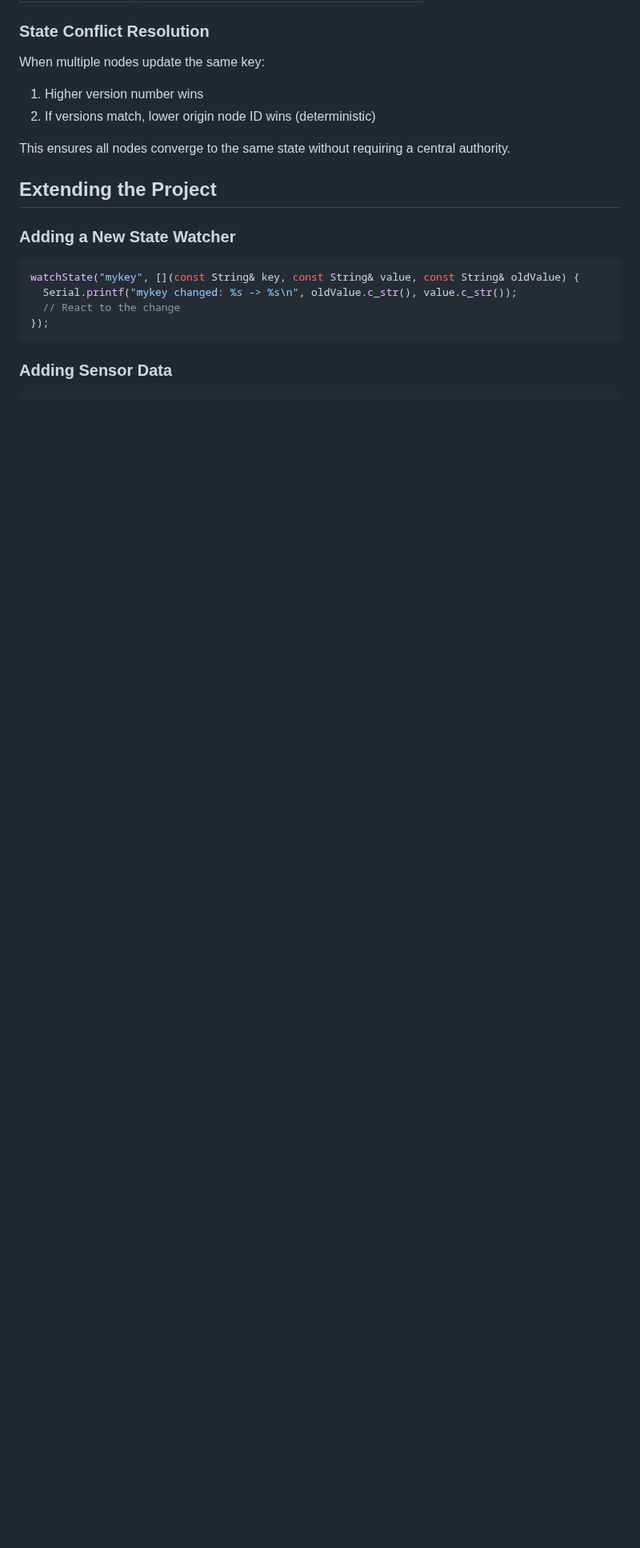
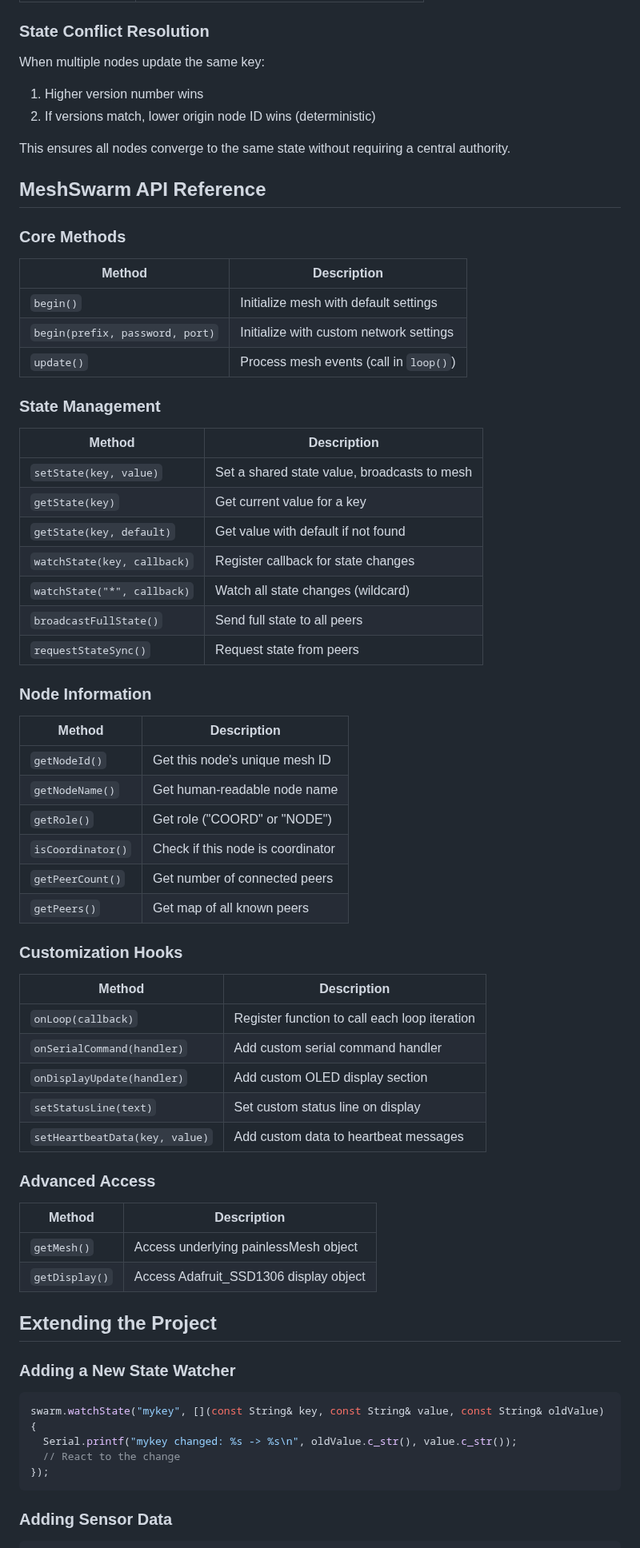
Before and after one commit to edlovesjava/iotmesh, a Markdown page: README.md, the part around one of its changes. Shown at 80% size. Drawn GitHub-style; blank space fills up the shorter version.

````diff
--- a/README.md
+++ b/README.md
@@ -222,12 +275,62 @@ When multiple nodes update the same key:
 
 This ensures all nodes converge to the same state without requiring a central authority.
 
+## MeshSwarm API Reference
+
+### Core Methods
+
+| Method | Description |
+|--------|-------------|
+| `begin()` | Initialize mesh with default settings |
+| `begin(prefix, password, port)` | Initialize with custom network settings |
+| `update()` | Process mesh events (call in `loop()`) |
+
+### State Management
+
+| Method | Description |
+|--------|-------------|
+| `setState(key, value)` | Set a shared state value, broadcasts to mesh |
+| `getState(key)` | Get current value for a key |
+| `getState(key, default)` | Get value with default if not found |
+| `watchState(key, callback)` | Register callback for state changes |
+| `watchState("*", callback)` | Watch all state changes (wildcard) |
+| `broadcastFullState()` | Send full state to all peers |
+| `requestStateSync()` | Request state from peers |
+
+### Node Information
+
+| Method | Description |
+|--------|-------------|
+| `getNodeId()` | Get this node's unique mesh ID |
+| `getNodeName()` | Get human-readable node name |
+| `getRole()` | Get role ("COORD" or "NODE") |
+| `isCoordinator()` | Check if this node is coordinator |
+| `getPeerCount()` | Get number of connected peers |
+| `getPeers()` | Get map of all known peers |
+
+### Customization Hooks
+
+| Method | Description |
+|--------|-------------|
+| `onLoop(callback)` | Register function to call each loop iteration |
+| `onSerialCommand(handler)` | Add custom serial command handler |
+| `onDisplayUpdate(handler)` | Add custom OLED display section |
+| `setStatusLine(text)` | Set custom status line on display |
+| `setHeartbeatData(key, value)` | Add custom data to heartbeat messages |
+
+### Advanced Access
+
+| Method | Description |
+|--------|-------------|
+| `getMesh()` | Access underlying painlessMesh object |
+| `getDisplay()` | Access Adafruit_SSD1306 display object |
+
 ## Extending the Project
 
 ### Adding a New State Watcher
 
 ```cpp
-watchState("mykey", [](const String& key, const String& value, const String& oldValue) {
+swarm.watchState("mykey", [](const String& key, const String& value, const String& oldValue) {
   Serial.printf("mykey changed: %s -> %s\n", oldValue.c_str(), value.c_str());
   // React to the change
 });
````
Also changed, not shown: other parts of README.md (+91 -10 lines).
